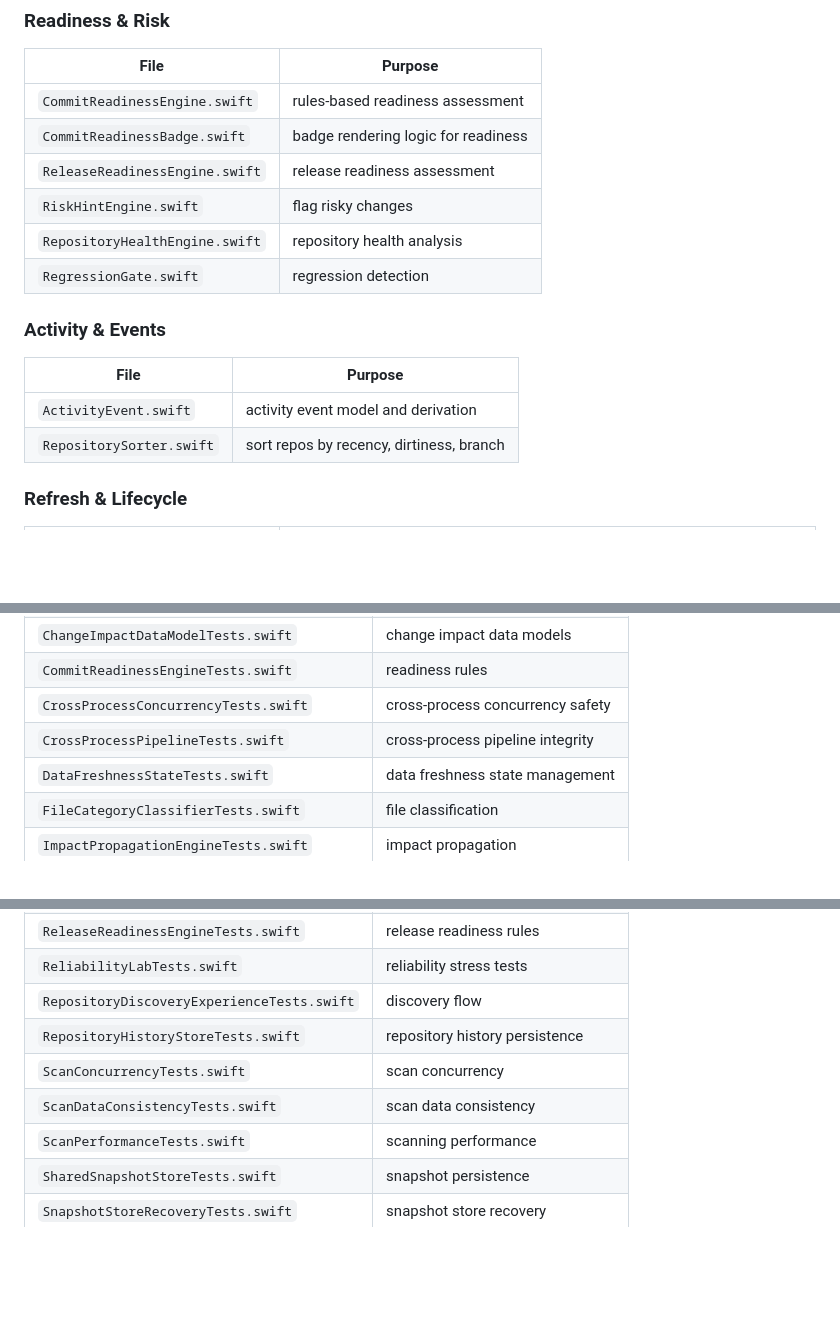
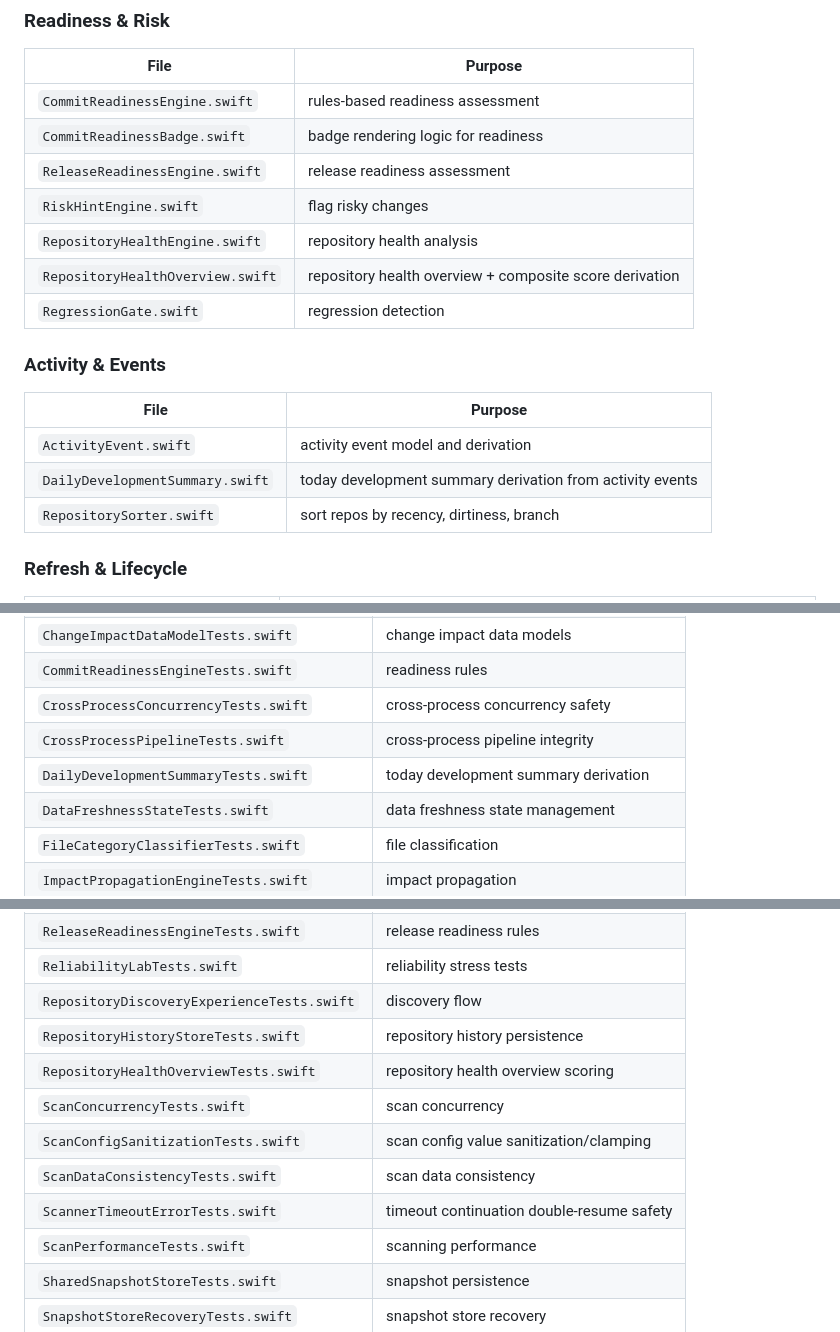
Before and after one commit to ryukeilee/DevPulse, a Markdown page: AGENTS.md, 3 parts joined by grey strips. GitHub-like rendering; blank space fills up the shorter version.

```diff
--- a/AGENTS.md
+++ b/AGENTS.md
@@ -111,6 +112,7 @@ Boundary rules in this file and `DevPulseNative/AGENTS.md` take precedence.
 | `ReleaseReadinessEngine.swift` | release readiness assessment |
 | `RiskHintEngine.swift` | flag risky changes |
 | `RepositoryHealthEngine.swift` | repository health analysis |
+| `RepositoryHealthOverview.swift` | repository health overview + composite score derivation |
 | `RegressionGate.swift` | regression detection |
 
 ### Activity & Events
@@ -118,6 +120,7 @@ Boundary rules in this file and `DevPulseNative/AGENTS.md` take precedence.
 | File | Purpose |
 |------|---------|
 | `ActivityEvent.swift` | activity event model and derivation |
+| `DailyDevelopmentSummary.swift` | today development summary derivation from activity events |
 | `RepositorySorter.swift` | sort repos by recency, dirtiness, branch |
 
 ### Refresh & Lifecycle
@@ -196,6 +199,7 @@ Boundary rules in this file and `DevPulseNative/AGENTS.md` take precedence.
 | `CommitReadinessEngineTests.swift` | readiness rules |
 | `CrossProcessConcurrencyTests.swift` | cross-process concurrency safety |
 | `CrossProcessPipelineTests.swift` | cross-process pipeline integrity |
+| `DailyDevelopmentSummaryTests.swift` | today development summary derivation |
 | `DataFreshnessStateTests.swift` | data freshness state management |
 | `FileCategoryClassifierTests.swift` | file classification |
 | `ImpactPropagationEngineTests.swift` | impact propagation |
@@ -212,8 +216,11 @@ Boundary rules in this file and `DevPulseNative/AGENTS.md` take precedence.
 | `ReliabilityLabTests.swift` | reliability stress tests |
 | `RepositoryDiscoveryExperienceTests.swift` | discovery flow |
 | `RepositoryHistoryStoreTests.swift` | repository history persistence |
+| `RepositoryHealthOverviewTests.swift` | repository health overview scoring |
 | `ScanConcurrencyTests.swift` | scan concurrency |
+| `ScanConfigSanitizationTests.swift` | scan config value sanitization/clamping |
 | `ScanDataConsistencyTests.swift` | scan data consistency |
+| `ScannerTimeoutErrorTests.swift` | timeout continuation double-resume safety |
 | `ScanPerformanceTests.swift` | scanning performance |
 | `SharedSnapshotStoreTests.swift` | snapshot persistence |
 | `SnapshotStoreRecoveryTests.swift` | snapshot store recovery |
```
Also changed, not shown: other parts of AGENTS.md (+6 -3 lines), DevPulseNative/AGENTS.md (+9 -6 lines).
